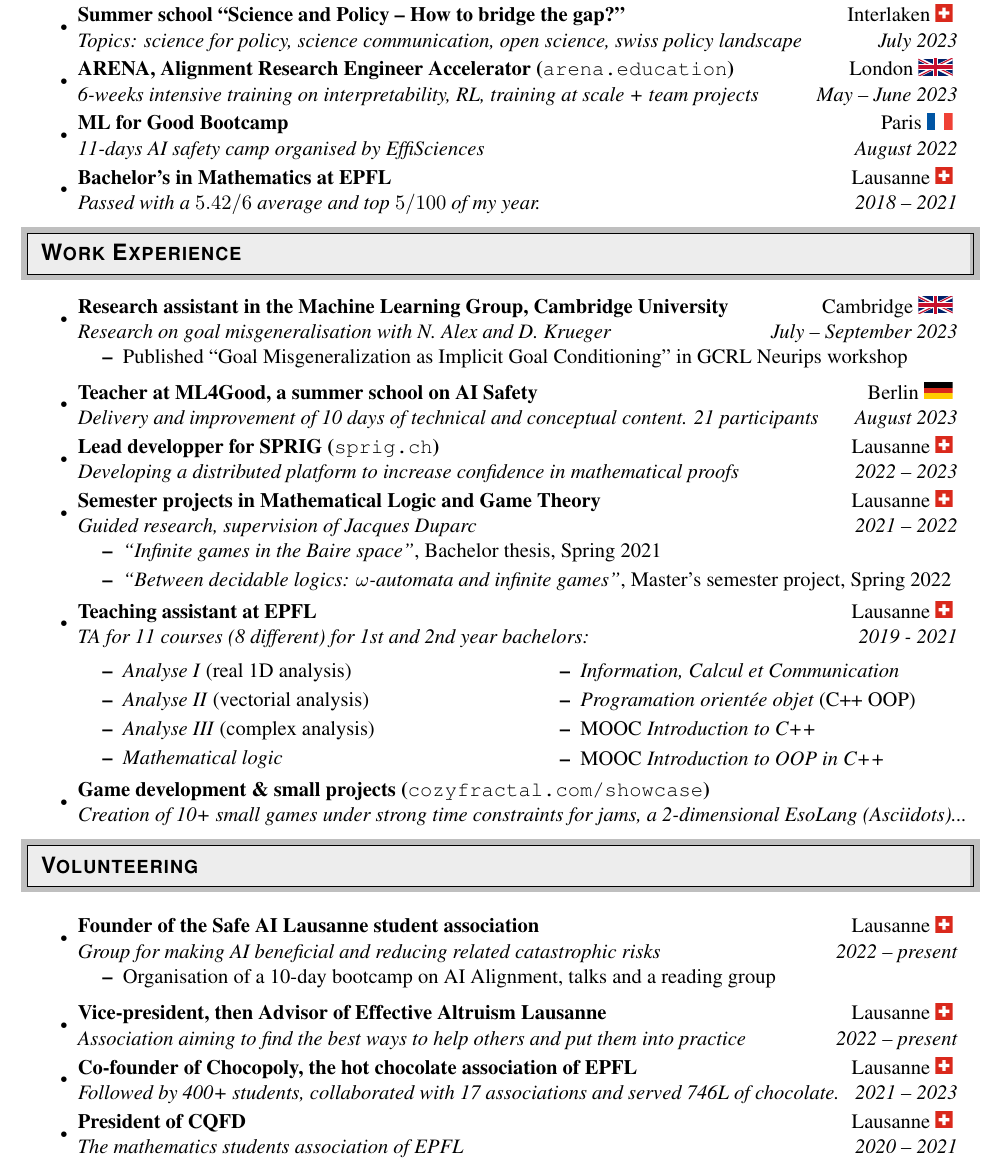
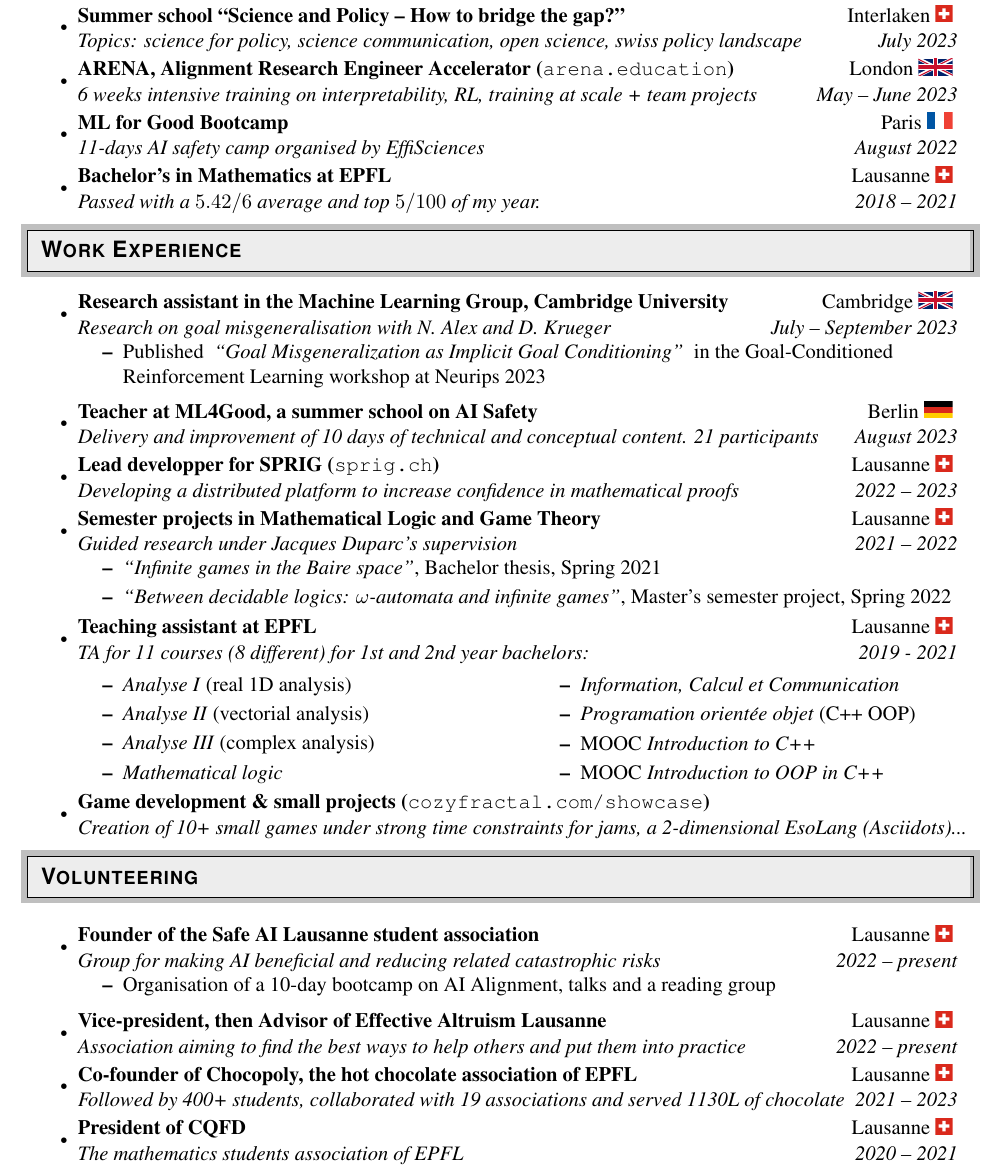
Before and after one commit to ddorn/cv, a LaTeX CV (resume.tex): part of page 1 of 2, cut so that both start at the same text. Compiled offline with pdfLaTeX.

Commit message:
add RL paper link + fix typos

```diff
--- a/resume.tex
+++ b/resume.tex
@@ -130,7 +130,7 @@
       \ressubheading{ARENA, Alignment Research Engineer Accelerator
           (\texttt{\textmd{\href{https://arena.education/}{arena.education}}})}
         {London \UK}
-        {6-weeks intensive training on interpretability, RL, training at scale + team projects}
+        {6 weeks intensive training on interpretability, RL, training at scale + team projects}
         {May -- June 2023}
 
     \item
@@ -160,8 +160,10 @@
         {Research on goal misgeneralisation with N. Alex and D. Krueger}
         {July -- September 2023}
       \begin{itemize}
-        \item Published ``Goal Misgeneralization as Implicit Goal Conditioning'' in
-          GCRL Neurips workshop
+        \item Published \hyperlink{https://openreview.net/forum?id=QT4tXTqTTr}{
+          \textit{``Goal Misgeneralization as Implicit Goal Conditioning''}
+        }
+          in the Goal-Conditioned Reinforcement Learning workshop at Neurips 2023
       \end{itemize}
     \vspace{-0.25cm}
 
@@ -183,7 +185,7 @@
   \item
     \ressubheading{Semester projects in Mathematical Logic and Game Theory}
       {Lausanne \CH}
-      {Guided research, supervision of Jacques Duparc}
+      {Guided research under Jacques Duparc's supervision}
       {2021 -- 2022}
     \begin{itemize}
       \resitem{\hyperlink{https://gitlab.com/ddorn/ba6/-/jobs/artifacts/master/raw/projet/projet.pdf?job=pdf}{%
@@ -248,7 +250,7 @@
     \item
       \ressubheading{Co-founder of Chocopoly, the hot chocolate association of EPFL}
         {Lausanne \CH}
-        {Followed by 400+ students, collaborated with 17 associations and served 746L of chocolate.}
+        {Followed by 400+ students, collaborated with 19 associations and served 1130L of chocolate}
         {2021 -- 2023}
 
     \item
```
Also changed, not shown: out/resume.pdf.
